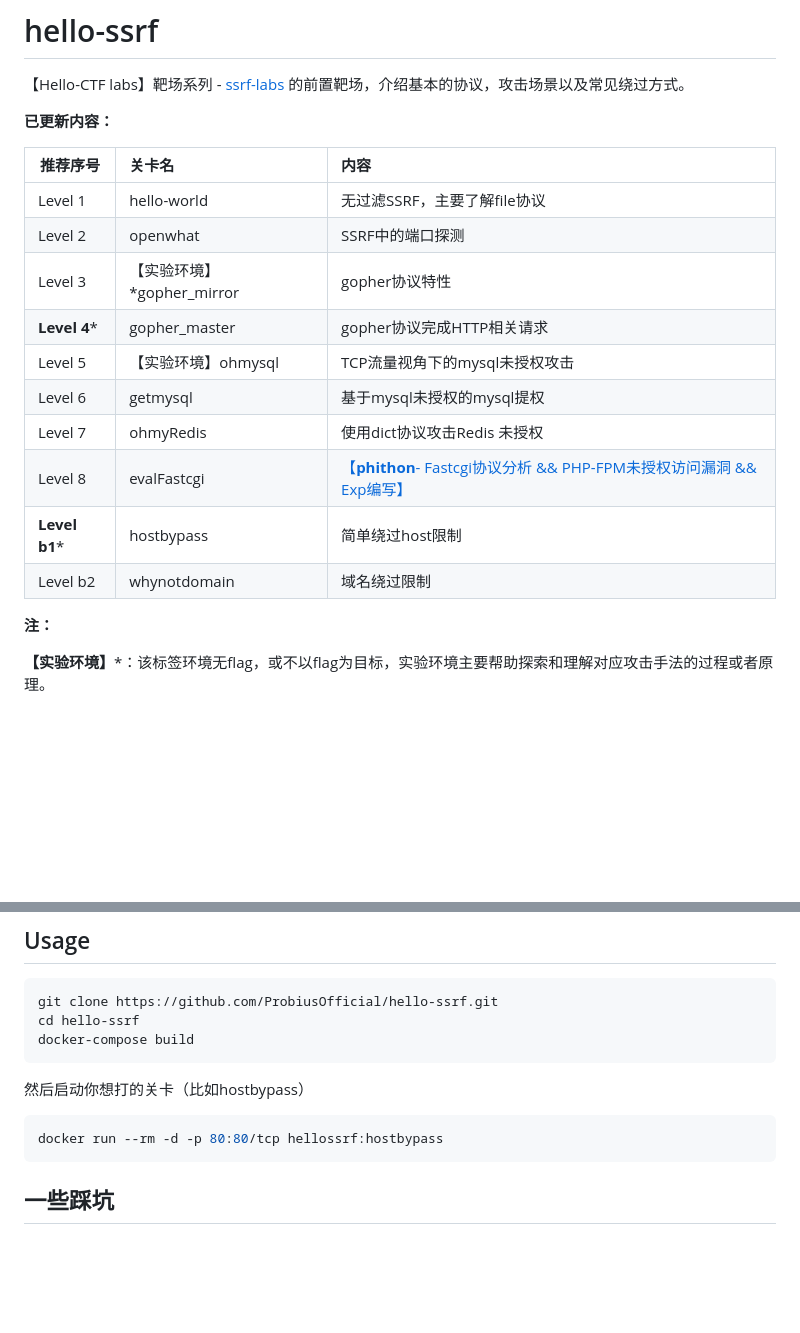
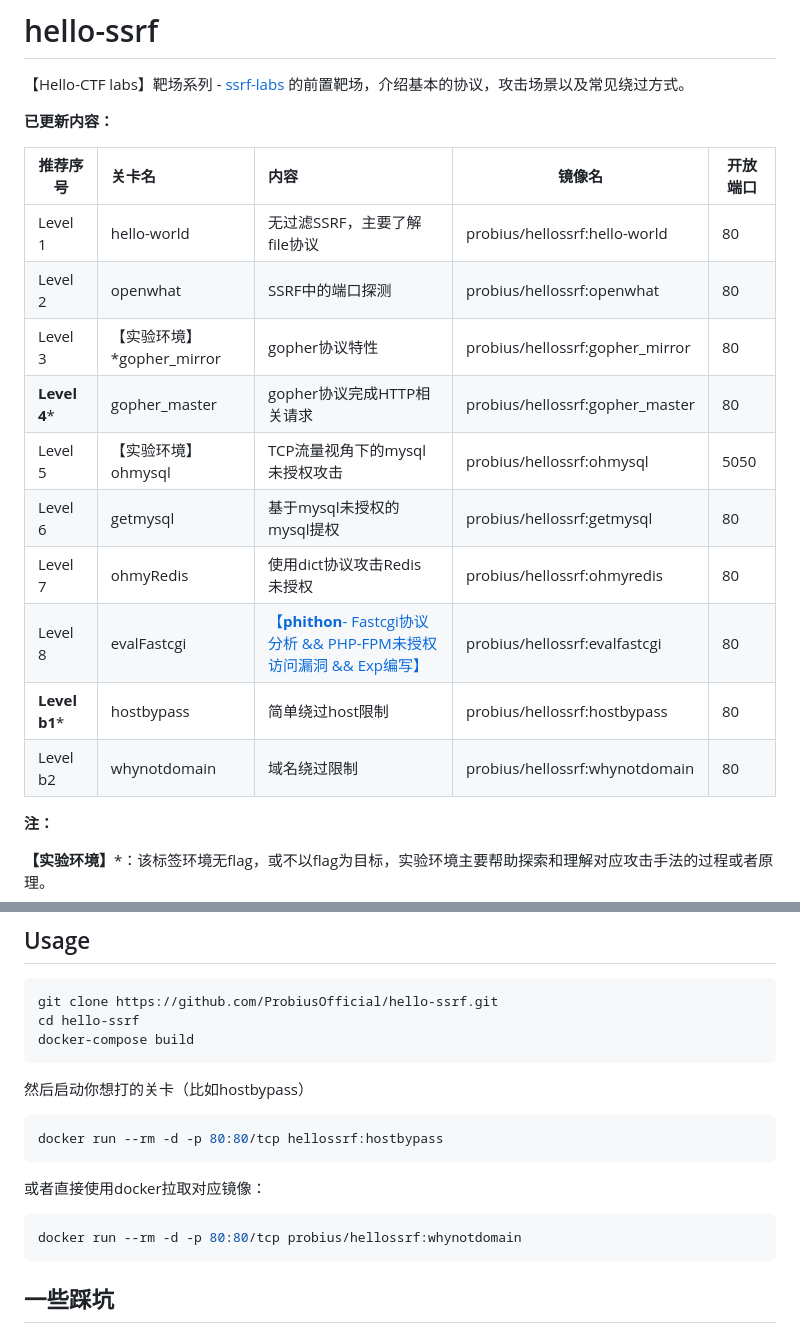
Before and after one commit to ProbiusOfficial/hello-ssrf, a Markdown page: README.md, 2 parts joined by grey strips. GitHub-like rendering; blank space fills up the shorter version.

Commit message:
feat: 更新README以添加镜像名和开放端口信息

````diff
--- a/README.md
+++ b/README.md
@@ -3,18 +3,18 @@
 
 **已更新内容：**
 
-| 推荐序号      | 关卡名                         | 内容                                                         |
-| ------------- | :----------------------------- | :----------------------------------------------------------- |
-| Level 1       | hello-world                    | 无过滤SSRF，主要了解file协议                                 |
-| Level 2       | openwhat                       | SSRF中的端口探测                                             |
-| Level 3       | 【实验环境】*gopher_mirror | gopher协议特性                                               |
-| **Level 4***  | gopher_master                  | gopher协议完成HTTP相关请求                                   |
-| Level 5       | 【实验环境】ohmysql            | TCP流量视角下的mysql未授权攻击                               |
-| Level 6       | getmysql                       | 基于mysql未授权的mysql提权                                   |
-| Level 7       | ohmyRedis                      | 使用dict协议攻击Redis 未授权                                 |
-| Level 8       | evalFastcgi                    | [【**phithon**- Fastcgi协议分析 && PHP-FPM未授权访问漏洞 && Exp编写】](https://www.leavesongs.com/PENETRATION/fastcgi-and-php-fpm.html) |
-| **Level b1*** | hostbypass                     | 简单绕过host限制                                             |
-| Level b2      | whynotdomain                   | 域名绕过限制                                                 |
+| 推荐序号      | 关卡名                         | 内容                                                         | 镜像名                                                   | 开放端口                                         |
+| ------------- | :----------------------------- | :----------------------------------------------------------- | ------------------------------------------------------------ | ------------------------------------------------------------ |
+| Level 1       | hello-world                    | 无过滤SSRF，主要了解file协议                                 | probius/hellossrf:hello-world | 80 |
+| Level 2       | openwhat                       | SSRF中的端口探测                                             | probius/hellossrf:openwhat | 80 |
+| Level 3       | 【实验环境】*gopher_mirror | gopher协议特性                                               | probius/hellossrf:gopher_mirror | 80 |
+| **Level 4***  | gopher_master                  | gopher协议完成HTTP相关请求                                   | probius/hellossrf:gopher_master | 80       |
+| Level 5       | 【实验环境】ohmysql            | TCP流量视角下的mysql未授权攻击                               | probius/hellossrf:ohmysql | 5050 |
+| Level 6       | getmysql                       | 基于mysql未授权的mysql提权                                   | probius/hellossrf:getmysql      | 80       |
+| Level 7       | ohmyRedis                      | 使用dict协议攻击Redis 未授权                                 | probius/hellossrf:ohmyredis     | 80       |
+| Level 8       | evalFastcgi                    | [【**phithon**- Fastcgi协议分析 && PHP-FPM未授权访问漏洞 && Exp编写】](https://www.leavesongs.com/PENETRATION/fastcgi-and-php-fpm.html) | probius/hellossrf:evalfastcgi | 80 |
+| **Level b1*** | hostbypass                     | 简单绕过host限制                                             | probius/hellossrf:hostbypass | 80 |
+| Level b2      | whynotdomain                   | 域名绕过限制                                                 | probius/hellossrf:whynotdomain | 80 |
 
 **注：**
 
@@ -51,6 +51,12 @@ docker-compose build
 然后启动你想打的关卡（比如hostbypass）
 ```bash
 docker run --rm -d -p 80:80/tcp hellossrf:hostbypass
+```
+
+或者直接使用docker拉取对应镜像：
+
+```bash
+docker run --rm -d -p 80:80/tcp probius/hellossrf:whynotdomain
 ```
 
 ## 一些踩坑
````
